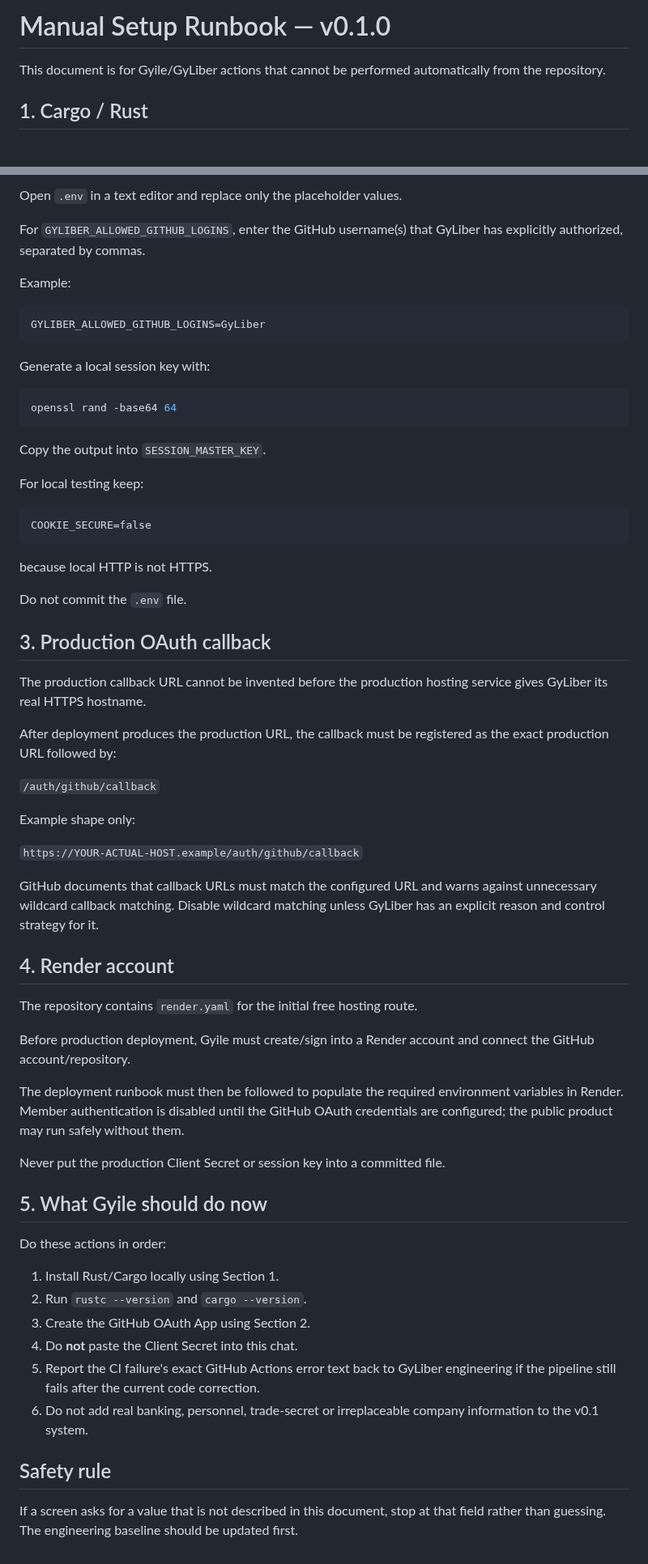
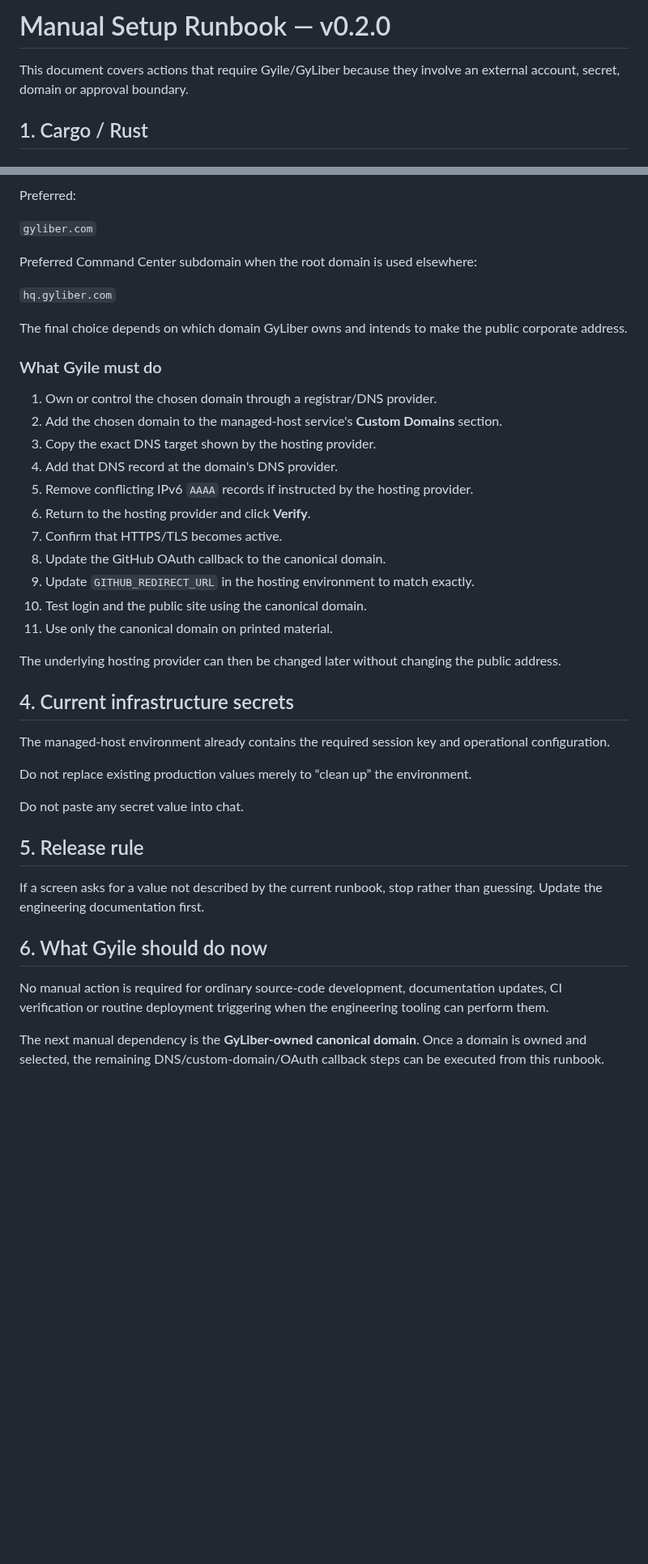
Before and after one commit to GyLiber/gyliber-command-center, a Markdown page: docs/operations/MANUAL_SETUP.md, 2 parts joined by grey strips. Shown at 81% size. GitHub-like rendering; blank space fills up the shorter version.

Commit message:
docs: align live release and public domain guidance

````diff
--- a/docs/operations/MANUAL_SETUP.md
+++ b/docs/operations/MANUAL_SETUP.md
@@ -1,6 +1,6 @@
-# Manual Setup Runbook — v0.1.0
+# Manual Setup Runbook — v0.2.0
 
-This document is for Gyile/GyLiber actions that cannot be performed automatically from the repository.
+This document covers actions that require Gyile/GyLiber because they involve an external account, secret, domain or approval boundary.
 
 ## 1. Cargo / Rust
 
@@ -127,67 +89,44 @@ cp .env.example .env
 
-Open `.env` in a text editor and replace only the placeholder values.
+Preferred:
 
-For `GYLIBER_ALLOWED_GITHUB_LOGINS`, enter the GitHub username(s) that GyLiber has explicitly authorized, separated by commas.
+`gyliber.com`
 
-Example:
+Preferred Command Center subdomain when the root domain is used elsewhere:
 
-```text
-GYLIBER_ALLOWED_GITHUB_LOGINS=GyLiber
-```
+`hq.gyliber.com`
 
-Generate a local session key with:
+The final choice depends on which domain GyLiber owns and intends to make the public corporate address.
 
-```bash
-openssl rand -base64 64
-```
+### What Gyile must do
 
-Copy the output into `SESSION_MASTER_KEY`.
+1. Own or control the chosen domain through a registrar/DNS provider.
+2. Add the chosen domain to the managed-host service's **Custom Domains** section.
+3. Copy the exact DNS target shown by the hosting provider.
+4. Add that DNS record at the domain's DNS provider.
+5. Remove conflicting IPv6 `AAAA` records if instructed by the hosting provider.
+6. Return to the hosting provider and click **Verify**.
+7. Confirm that HTTPS/TLS becomes active.
+8. Update the GitHub OAuth callback to the canonical domain.
+9. Update `GITHUB_REDIRECT_URL` in the hosting environment to match exactly.
+10. Test login and the public site using the canonical domain.
+11. Use only the canonical domain on printed material.
 
-For local testing keep:
+The underlying hosting provider can then be changed later without changing the public address.
 
-```text
-COOKIE_SECURE=false
-```
+## 4. Current infrastructure secrets
 
-because local HTTP is not HTTPS.
+The managed-host environment already contains the required session key and operational configuration.
 
-Do not commit the `.env` file.
+Do not replace existing production values merely to “clean up” the environment.
 
-## 3. Production OAuth callback
+Do not paste any secret value into chat.
 
-The production callback URL cannot be invented before the production hosting service gives GyLiber its real HTTPS hostname.
+## 5. Release rule
 
-After deployment produces the production URL, the callback must be registered as the exact production URL followed by:
+If a screen asks for a value not described by the current runbook, stop rather than guessing. Update the engineering documentation first.
 
-`/auth/github/callback`
+## 6. What Gyile should do now
 
-Example shape only:
+No manual action is required for ordinary source-code development, documentation updates, CI verification or routine deployment triggering when the engineering tooling can perform them.
 
-`https://YOUR-ACTUAL-HOST.example/auth/github/callback`
-
-GitHub documents that callback URLs must match the configured URL and warns against unnecessary wildcard callback matching. Disable wildcard matching unless GyLiber has an explicit reason and control strategy for it.
-
-## 4. Render account
-
-The repository contains `render.yaml` for the initial free hosting route.
-
-Before production deployment, Gyile must create/sign into a Render account and connect the GitHub account/repository.
-
-The deployment runbook must then be followed to populate the required environment variables in Render. Member authentication is disabled until the GitHub OAuth credentials are configured; the public product may run safely without them.
-
-Never put the production Client Secret or session key into a committed file.
-
-## 5. What Gyile should do now
-
-Do these actions in order:
-
-1. Install Rust/Cargo locally using Section 1.
-2. Run `rustc --version` and `cargo --version`.
-3. Create the GitHub OAuth App using Section 2.
-4. Do **not** paste the Client Secret into this chat.
-5. Report the CI failure's exact GitHub Actions error text back to GyLiber engineering if the pipeline still fails after the current code correction.
-6. Do not add real banking, personnel, trade-secret or irreplaceable company information to the v0.1 system.
-
-## Safety rule
-
-If a screen asks for a value that is not described in this document, stop at that field rather than guessing. The engineering baseline should be updated first.
+The next manual dependency is the **GyLiber-owned canonical domain**. Once a domain is owned and selected, the remaining DNS/custom-domain/OAuth callback steps can be executed from this runbook.
````
Also changed, not shown: other parts of docs/operations/MANUAL_SETUP.md (+14 -52 lines).
